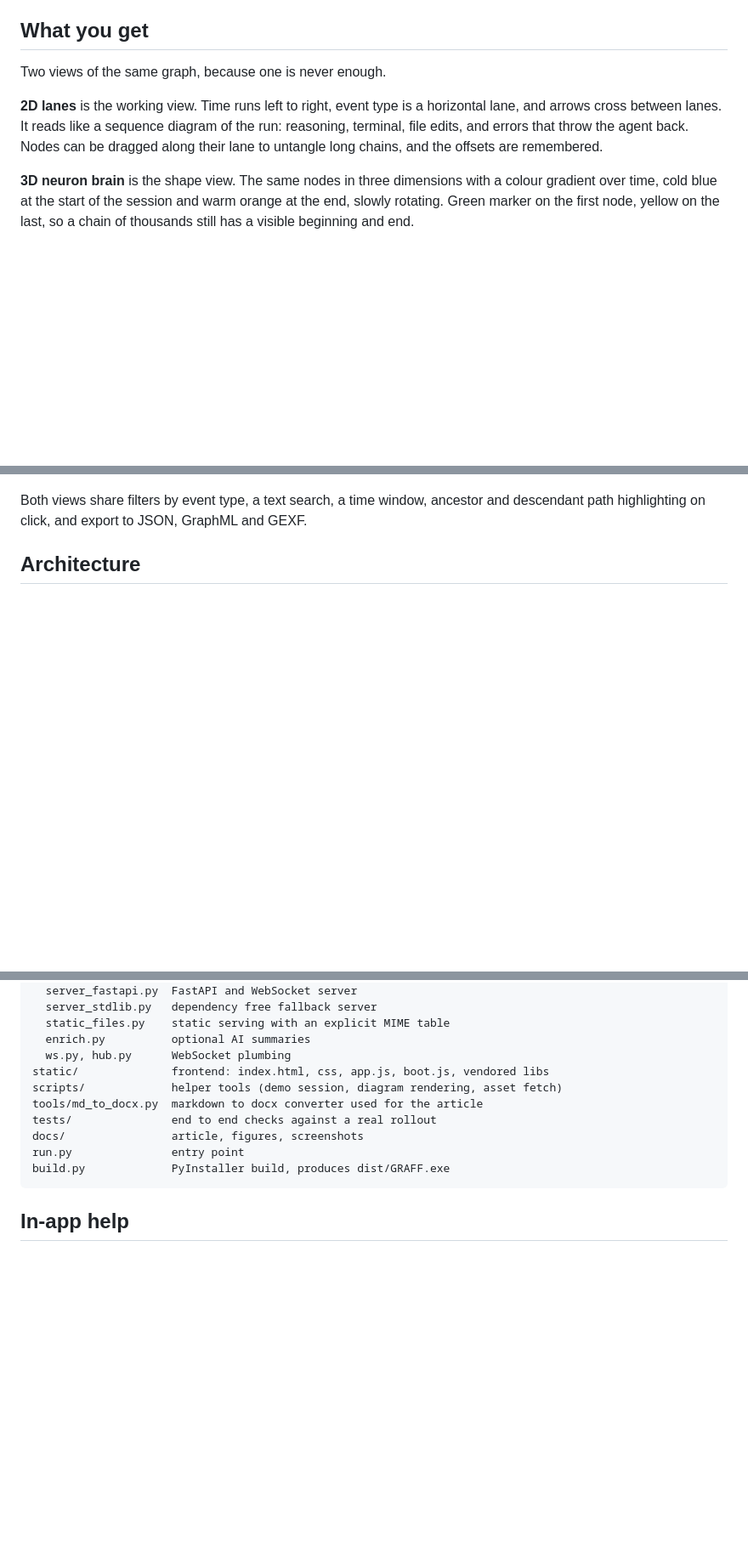
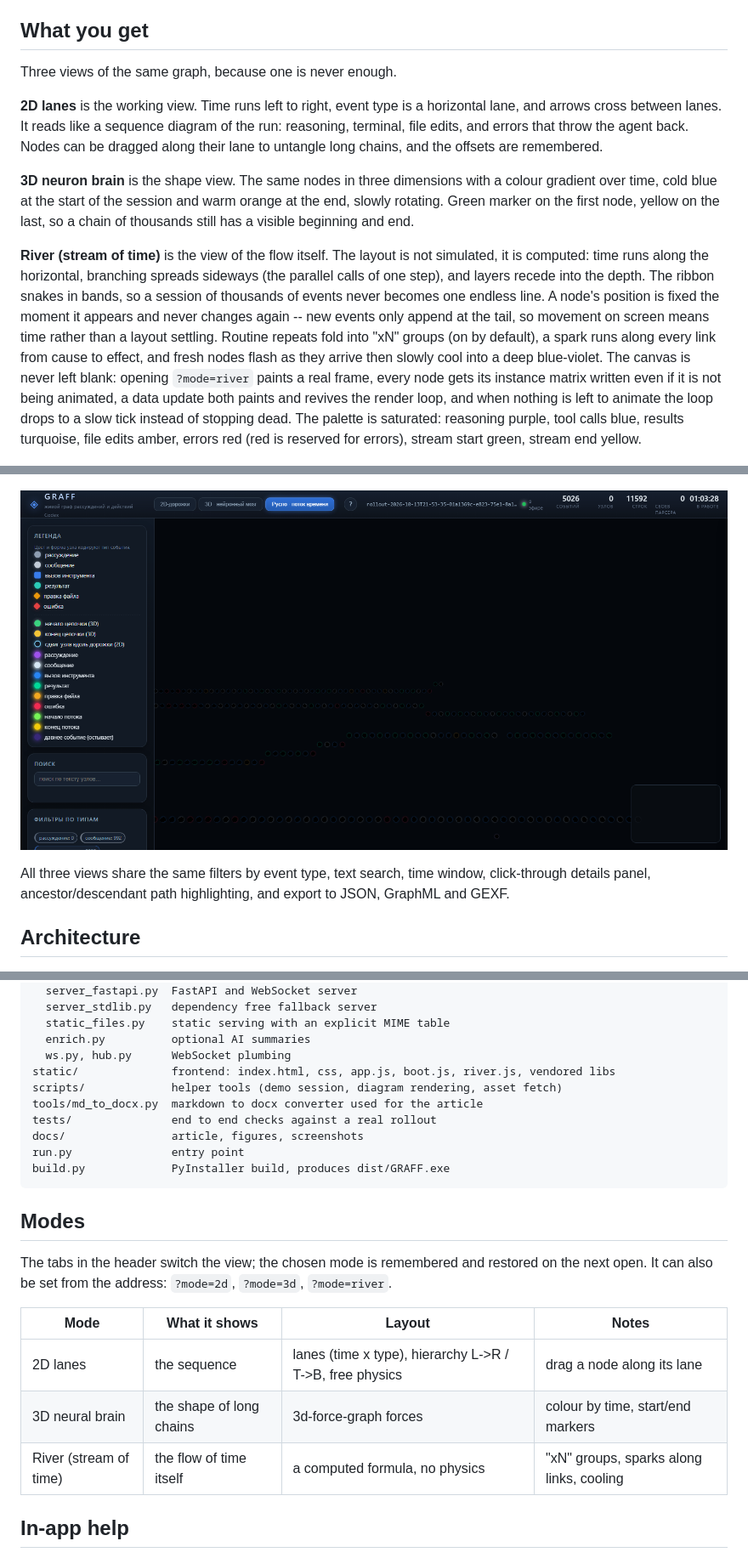
Before and after one commit to sergeyh510-alt/GRAFF-CODEX, a Markdown page: README.md, 3 parts joined by grey strips. Shown: that part at 85% size. Drawn GitHub-style; pictures changed too: docs/screenshots/app-river.png (added); blank space fills up the shorter version.

````diff
--- a/README.md
+++ b/README.md
@@ -52,17 +53,21 @@ GRAFF is that idea turned into a small Windows application: one parser, one sock
 
 ## What you get
 
-Two views of the same graph, because one is never enough.
+Three views of the same graph, because one is never enough.
 
 **2D lanes** is the working view. Time runs left to right, event type is a horizontal lane, and arrows cross between lanes. It reads like a sequence diagram of the run: reasoning, terminal, file edits, and errors that throw the agent back. Nodes can be dragged along their lane to untangle long chains, and the offsets are remembered.
 
 **3D neuron brain** is the shape view. The same nodes in three dimensions with a colour gradient over time, cold blue at the start of the session and warm orange at the end, slowly rotating. Green marker on the first node, yellow on the last, so a chain of thousands still has a visible beginning and end.
 
+**River (stream of time)** is the view of the flow itself. The layout is not simulated, it is computed: time runs along the horizontal, branching spreads sideways (the parallel calls of one step), and layers recede into the depth. The ribbon snakes in bands, so a session of thousands of events never becomes one endless line. A node's position is fixed the moment it appears and never changes again -- new events only append at the tail, so movement on screen means time rather than a layout settling. Routine repeats fold into "xN" groups (on by default), a spark runs along every link from cause to effect, and fresh nodes flash as they arrive then slowly cool into a deep blue-violet. The canvas is never left blank: opening `?mode=river` paints a real frame, every node gets its instance matrix written even if it is not being animated, a data update both paints and revives the render loop, and when nothing is left to animate the loop drops to a slow tick instead of stopping dead. The palette is saturated: reasoning purple, tool calls blue, results turquoise, file edits amber, errors red (red is reserved for errors), stream start green, stream end yellow.
+
 ![2D lanes view](docs/screenshots/app-2d.png)
 
 ![3D neuron brain view](docs/screenshots/app-3d.png)
 
-Both views share filters by event type, a text search, a time window, ancestor and descendant path highlighting on click, and export to JSON, GraphML and GEXF.
+![River view, stream of time](docs/screenshots/app-river.png)
+
+All three views share the same filters by event type, text search, time window, click-through details panel, ancestor/descendant path highlighting, and export to JSON, GraphML and GEXF.
 
 ## Architecture
 
@@ -198,7 +203,7 @@ graff/               server and domain logic
   static_files.py    static serving with an explicit MIME table
   enrich.py          optional AI summaries
   ws.py, hub.py      WebSocket plumbing
-static/              frontend: index.html, css, app.js, boot.js, vendored libs
+static/              frontend: index.html, css, app.js, boot.js, river.js, vendored libs
 scripts/             helper tools (demo session, diagram rendering, asset fetch)
 tools/md_to_docx.py  markdown to docx converter used for the article
 tests/               end to end checks against a real rollout
@@ -206,6 +211,16 @@ docs/                article, figures, screenshots
 run.py               entry point
 build.py             PyInstaller build, produces dist/GRAFF.exe
 ```
+
+## Modes
+
+The tabs in the header switch the view; the chosen mode is remembered and restored on the next open. It can also be set from the address: `?mode=2d`, `?mode=3d`, `?mode=river`.
+
+| Mode | What it shows | Layout | Notes |
+|---|---|---|---|
+| 2D lanes | the sequence | lanes (time x type), hierarchy L->R / T->B, free physics | drag a node along its lane |
+| 3D neural brain | the shape of long chains | 3d-force-graph forces | colour by time, start/end markers |
+| River (stream of time) | the flow of time itself | a computed formula, no physics | "xN" groups, sparks along links, cooling |
 
 ## In-app help
 
````
Also changed, not shown: other parts of README.md (+2 -1 lines), README_ru.md (+19 -4 lines), docs/figures/layout-idea.png (added), 7 other files.
